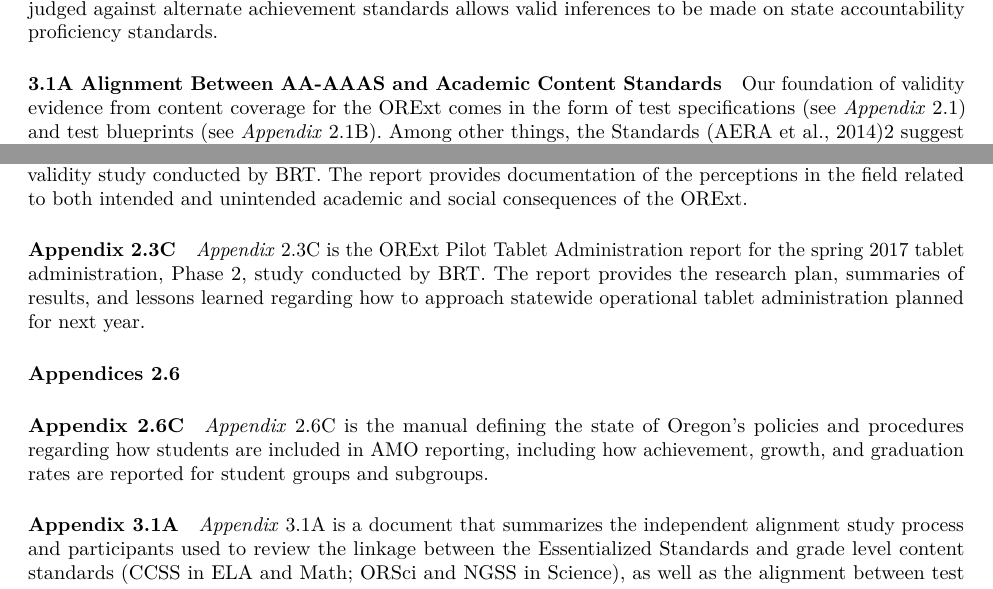
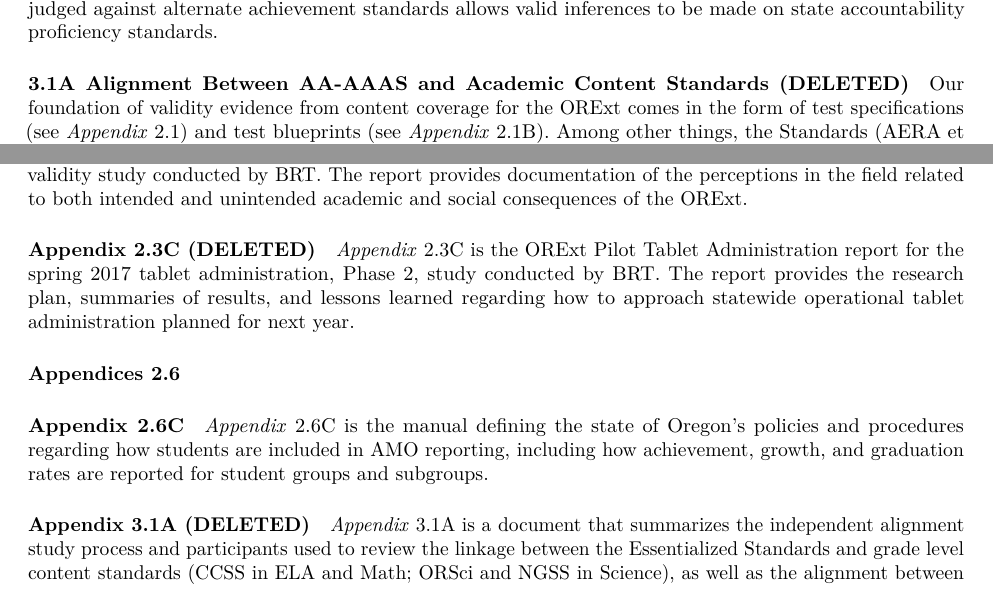
Before and after one commit to RowleyBrock/ORExt_Tech_Report_19, an R Markdown document (tech_report_18.Rmd): two parts of pages 32 and 59 of 60, joined at a grey line, cut so that both start at the same text. Rendered offline with R 4.5, knitr and Pandoc, then LaTeX, with nearby package versions; some code elsewhere in the file could not run offline; column names are cleaned by a stand-in for the janitor package.

Commit message:
Auto stash before merge of "master" and "origin/master"
Added Appendix docs and started .pdf  files

```diff
--- a/tech_report_18.Rmd
+++ b/tech_report_18.Rmd
@@ -912,7 +912,7 @@ that the alternate assessment judged against alternate achievement standards
 allows valid inferences to be made on state accountability proficiency
 standards.
 
-#### 3.1A Alignment Between AA-AAAS and Academic Content Standards
+#### 3.1A Alignment Between AA-AAAS and Academic Content Standards (DELETED)
 
 Our foundation of validity evidence from content coverage for the ORExt comes in
 the form of test specifications (see *Appendix* 2.1) and test blueprints (see
@@ -2792,7 +2793,7 @@ consequential validity study conducted by BRT. The report provides documentation
 of the perceptions in the field related to both intended and unintended academic
 and social consequences of the ORExt.
 
-#### Appendix 2.3C
+#### Appendix 2.3C (DELETED)
 
 *Appendix* 2.3C is the
 ORExt Pilot Tablet Administration report for the spring 2017 tablet
@@ -2809,7 +2810,7 @@ procedures regarding how students are included in AMO reporting, including how
 achievement, growth, and graduation rates are reported for student groups and
 subgroups.
 
-#### Appendix 3.1A
+#### Appendix 3.1A (DELETED)
 
 *Appendix* 3.1A is a document that summarizes the independent alignment study
 process and participants used to review the linkage between the Essentialized
```
Also changed, not shown: Figures/TechReport_Appendices/1.Appendix1.1.pdf (added), Figures/TechReport_Appendices/2.App1.1_EAF_UserGuide.pdf (added), Figures/TechReport_Appendices/3.Appendix1.2.pdf (added), Figures/TechReport_Appendices/App1.4.1_ExecutiveMemo.pdf (added), Figures/TechReport_Appendices/App1.4A.1_ODE_ELProgramGuide.pdf (added), Figures/TechReport_Appendices/App1.4A.2_OAR581_022_0102.pdf (added), Figures/TechReport_Appendices/App2.1A_ORExtScaleScoreInterp.pdf (added), Figures/TechReport_Appendices/App2.1B_ORExt_TestBlueprint_2018.pdf (added), Figures/TechReport_Appendices/App2.1C_ORExt_ItemDevt_Process.pdf (added), Figures/TechReport_Appendices/App2.2.2_ORExtVertScale.pdf (added), Figures/TechReport_Appendices/App2.2.3_ORExtSampleItems.pdf (added), Figures/TechReport_Appendices/z_OriginalFiles/fallmembershipreport_20172018.xlsx (added), tech_report_18.Rmd (1 more changed lines), 33 other files.
